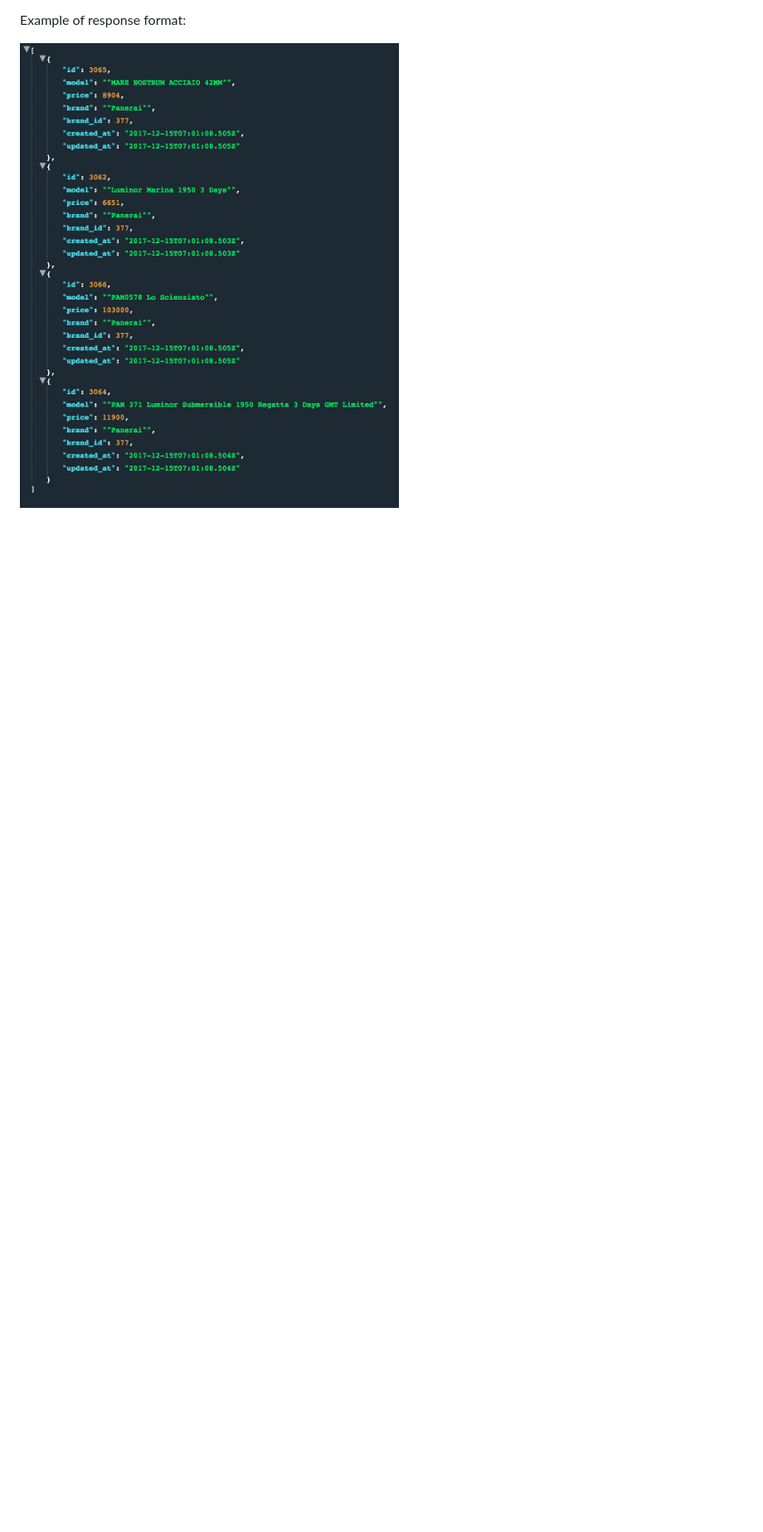
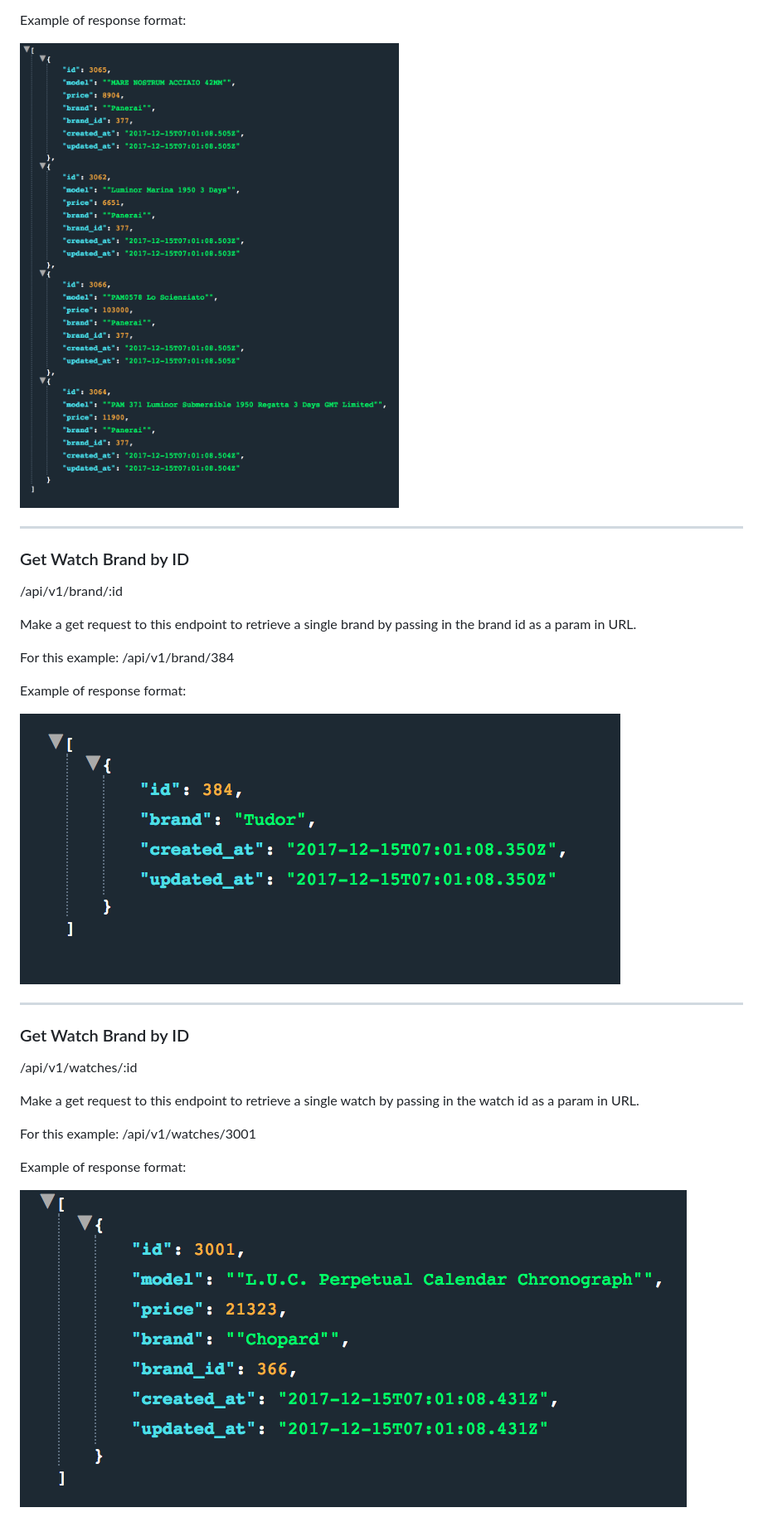
Before and after one commit to hsanchez7934/hs-build-your-own-backend, a Markdown page: README.md, the part around one of its changes. Shown at 83% size. Drawn GitHub-style; pictures changed too: assets/singlebrand.png (added), assets/singlewatch.png (added); blank space fills up the shorter version.

Commit message:
Add more endpoint information to readme

```diff
--- a/README.md
+++ b/README.md
@@ -37,3 +58,37 @@ Example of response format:
 
 
 ![JSON Reponse](./assets/watchmodels.png)
+
+
+------------------------------------------------------------------------------------------------------------------------------
+
+
+### Get Watch Brand by ID ###
+
+/api/v1/brand/:id
+
+Make a get request to this endpoint to retrieve a single brand by passing in the brand id as a param in URL.
+
+For this example: /api/v1/brand/384
+
+Example of response format:
+
+
+![JSON Reponse](./assets/singlebrand.png)
+
+
+------------------------------------------------------------------------------------------------------------------------------
+
+
+### Get Watch Brand by ID ###
+
+/api/v1/watches/:id
+
+Make a get request to this endpoint to retrieve a single watch by passing in the watch id as a param in URL.
+
+For this example: /api/v1/watches/3001
+
+Example of response format:
+
+
+![JSON Reponse](./assets/singlewatch.png)
```
Also changed, not shown: other parts of README.md (+22 -1 lines), assets/models.png (added), 1 other file.
